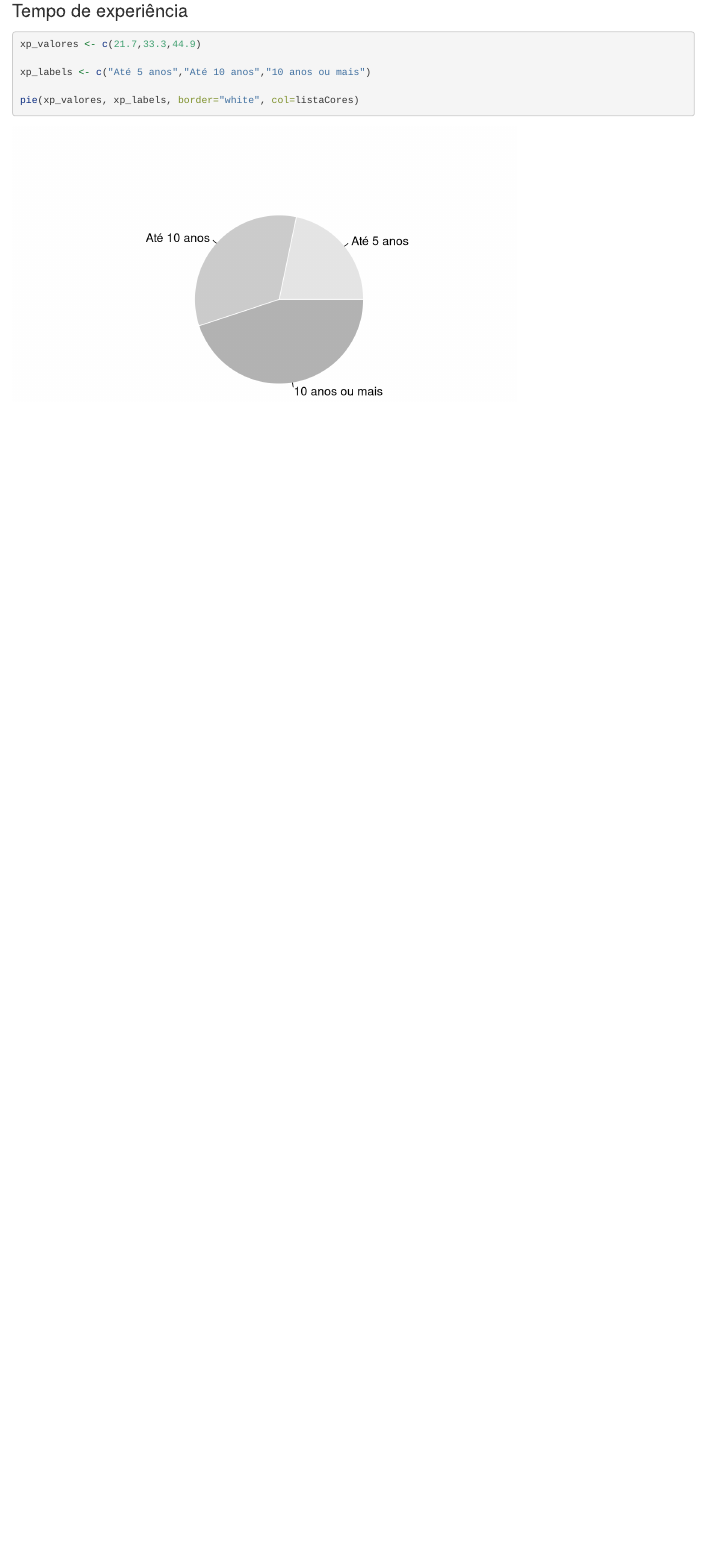
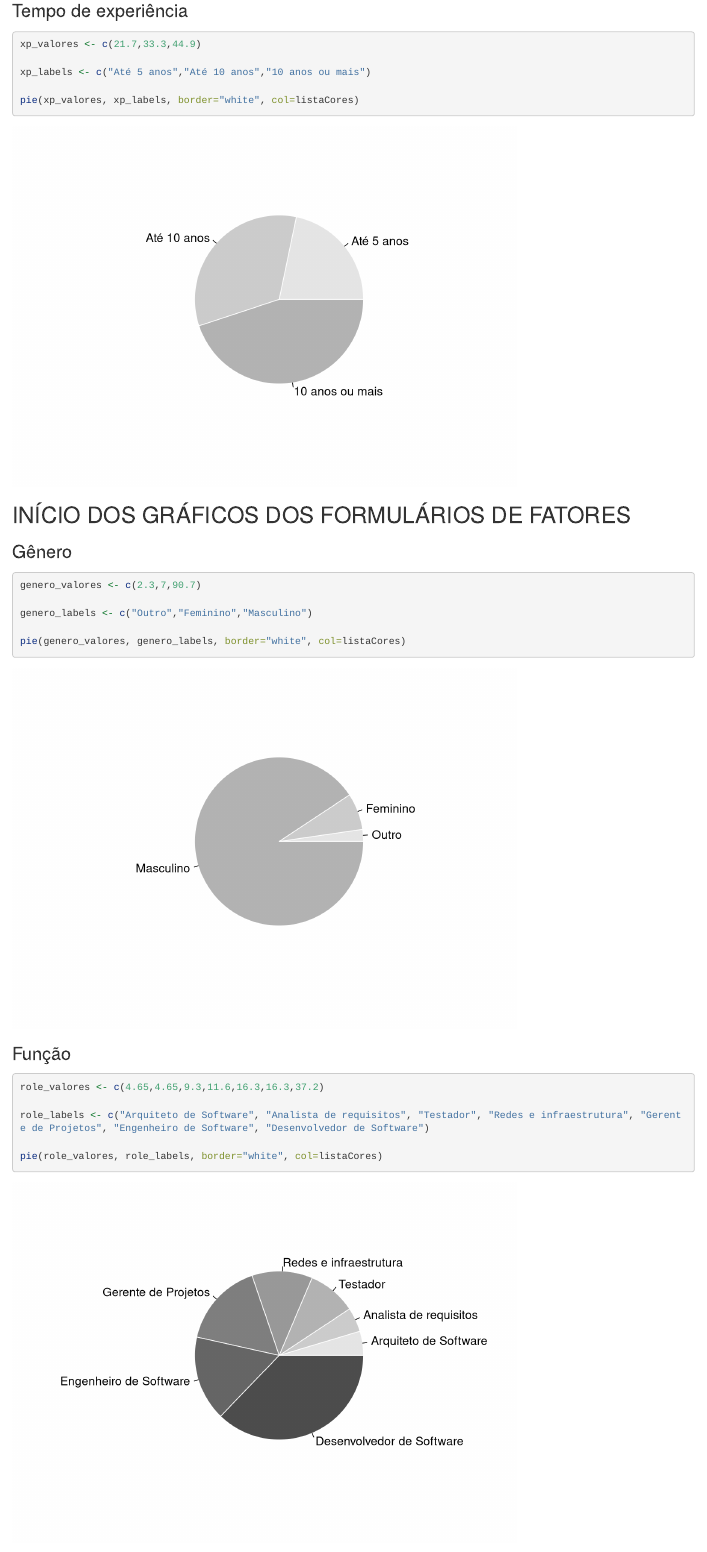
Before and after one commit to jhemesonmotta/plataforma-mestrado-rlang, an R Markdown document (graficos.Rmd): the page in a window 1100 px wide, from 9540 px down. Rendered offline with R 4.5, knitr and Pandoc, with nearby package versions; long lines of code are wrapped.

Commit message:
novos gráficos

````diff
--- a/graficos.Rmd
+++ b/graficos.Rmd
@@ -142,3 +142,25 @@ xp_labels <- c("Até 5 anos","Até 10 anos","10 anos ou mais")
 pie(xp_valores, xp_labels, border="white", col=listaCores)
 
 ```
+
+## INÍCIO DOS GRÁFICOS DOS FORMULÁRIOS DE FATORES ##
+
+### Gênero
+
+```{r}
+genero_valores <- c(2.3,7,90.7)
+
+genero_labels <- c("Outro","Feminino","Masculino")
+
+pie(genero_valores, genero_labels, border="white", col=listaCores)
+
+```
+
+### Função
+
+```{r}
+role_valores <- c(4.65,4.65,9.3,11.6,16.3,16.3,37.2)
+
+role_labels <- c("Arquiteto de Software", "Analista de requisitos", "Testador", "Redes e infraestrutura", "Gerente de Projetos", "Engenheiro de Software", "Desenvolvedor de Software")
+
+pie(role_valores, role_labels, border="white", col=listaCores)
````
Also changed, not shown: graficos.Rmd (24 more changed lines).
